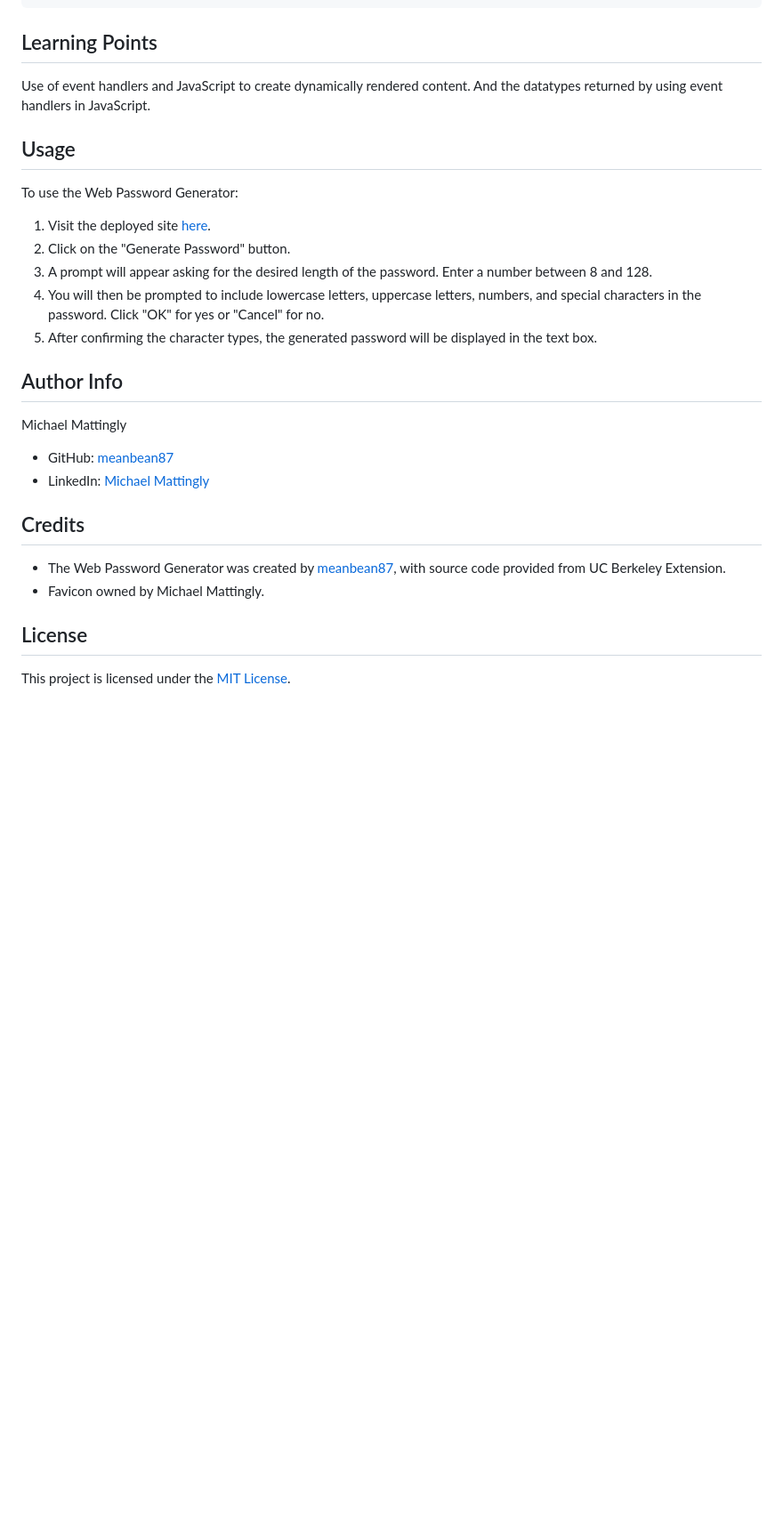
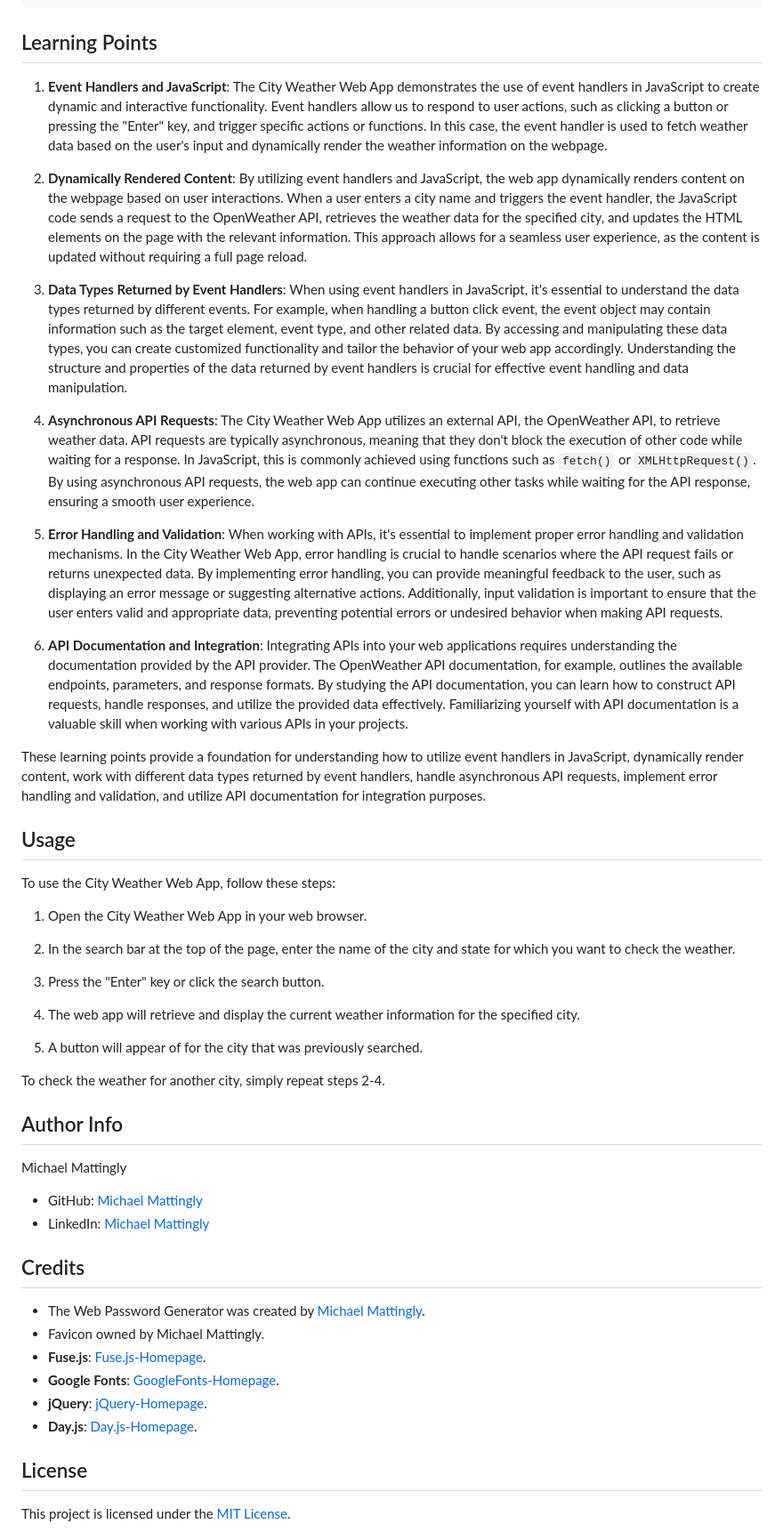
Before and after one commit to MeanBean87/city-weather-webapp, a Markdown page: README.md, the part around the change printed below. Shown: that part at 89% size. Rendered like a GitHub page; blank space fills up the shorter version.

```diff
--- a/README.md
+++ b/README.md
@@ -26,30 +53,52 @@ This web application generates secure passwords based on user-defined criteria.
 
 ## Learning Points
 
-Use of event handlers and JavaScript to create dynamically rendered content. And the datatypes returned by using event handlers in JavaScript.
+1. **Event Handlers and JavaScript**: The City Weather Web App demonstrates the use of event handlers in JavaScript to create dynamic and interactive functionality. Event handlers allow us to respond to user actions, such as clicking a button or pressing the "Enter" key, and trigger specific actions or functions. In this case, the event handler is used to fetch weather data based on the user's input and dynamically render the weather information on the webpage.
+
+2. **Dynamically Rendered Content**: By utilizing event handlers and JavaScript, the web app dynamically renders content on the webpage based on user interactions. When a user enters a city name and triggers the event handler, the JavaScript code sends a request to the OpenWeather API, retrieves the weather data for the specified city, and updates the HTML elements on the page with the relevant information. This approach allows for a seamless user experience, as the content is updated without requiring a full page reload.
+
+3. **Data Types Returned by Event Handlers**: When using event handlers in JavaScript, it's essential to understand the data types returned by different events. For example, when handling a button click event, the event object may contain information such as the target element, event type, and other related data. By accessing and manipulating these data types, you can create customized functionality and tailor the behavior of your web app accordingly. Understanding the structure and properties of the data returned by event handlers is crucial for effective event handling and data manipulation.
+
+4. **Asynchronous API Requests**: The City Weather Web App utilizes an external API, the OpenWeather API, to retrieve weather data. API requests are typically asynchronous, meaning that they don't block the execution of other code while waiting for a response. In JavaScript, this is commonly achieved using functions such as `fetch()` or `XMLHttpRequest()`. By using asynchronous API requests, the web app can continue executing other tasks while waiting for the API response, ensuring a smooth user experience.
+
+5. **Error Handling and Validation**: When working with APIs, it's essential to implement proper error handling and validation mechanisms. In the City Weather Web App, error handling is crucial to handle scenarios where the API request fails or returns unexpected data. By implementing error handling, you can provide meaningful feedback to the user, such as displaying an error message or suggesting alternative actions. Additionally, input validation is important to ensure that the user enters valid and appropriate data, preventing potential errors or undesired behavior when making API requests.
+
+6. **API Documentation and Integration**: Integrating APIs into your web applications requires understanding the documentation provided by the API provider. The OpenWeather API documentation, for example, outlines the available endpoints, parameters, and response formats. By studying the API documentation, you can learn how to construct API requests, handle responses, and utilize the provided data effectively. Familiarizing yourself with API documentation is a valuable skill when working with various APIs in your projects.
+
+These learning points provide a foundation for understanding how to utilize event handlers in JavaScript, dynamically render content, work with different data types returned by event handlers, handle asynchronous API requests, implement error handling and validation, and utilize API documentation for integration purposes.
+
 
 ## Usage
 
-To use the Web Password Generator:
+To use the City Weather Web App, follow these steps:
 
-1. Visit the deployed site [here](https://meanbean87.github.io/web-password-generator/).
-2. Click on the "Generate Password" button.
-3. A prompt will appear asking for the desired length of the password. Enter a number between 8 and 128.
-4. You will then be prompted to include lowercase letters, uppercase letters, numbers, and special characters in the password. Click "OK" for yes or "Cancel" for no.
-5. After confirming the character types, the generated password will be displayed in the text box.
+1. Open the City Weather Web App in your web browser.
 
+2. In the search bar at the top of the page, enter the name of the
+city and state for which you want to check the weather.
+
+3. Press the "Enter" key or click the search button.
+
+4. The web app will retrieve and display the current weather information for the specified city.
+
+5. A button will appear of for the city that was previously searched.
+
+To check the weather for another city, simply repeat steps 2-4.
 ## Author Info
 
 Michael Mattingly
 
-- GitHub: [meanbean87](https://github.com/meanbean87)
+- GitHub: [Michael Mattingly](https://github.com/meanbean87)
 - LinkedIn: [Michael Mattingly](https://www.linkedin.com/in/michael-mattingly-5580b1280/)
 
 ## Credits
 
-- The Web Password Generator was created by [meanbean87](https://github.com/meanbean87), with source code provided from UC Berkeley Extension.
+- The Web Password Generator was created by [Michael Mattingly](https://github.com/meanbean87).
 - Favicon owned by Michael Mattingly.
-
+- **Fuse.js**: [Fuse.js-Homepage](https://www.fusejs.io/).
+- **Google Fonts**: [GoogleFonts-Homepage](https://fonts.google.com/).
+- **jQuery**: [jQuery-Homepage](https://jquery.com/).
+- **Day.js**: [Day.js-Homepage](https://day.js.org/).
 ## License
 
 This project is licensed under the [MIT License](LICENSE).
```
Also changed, not shown: other parts of README.md (+40 -13 lines), assets/images/city-weather-webapp.png (added), 2 other files.
